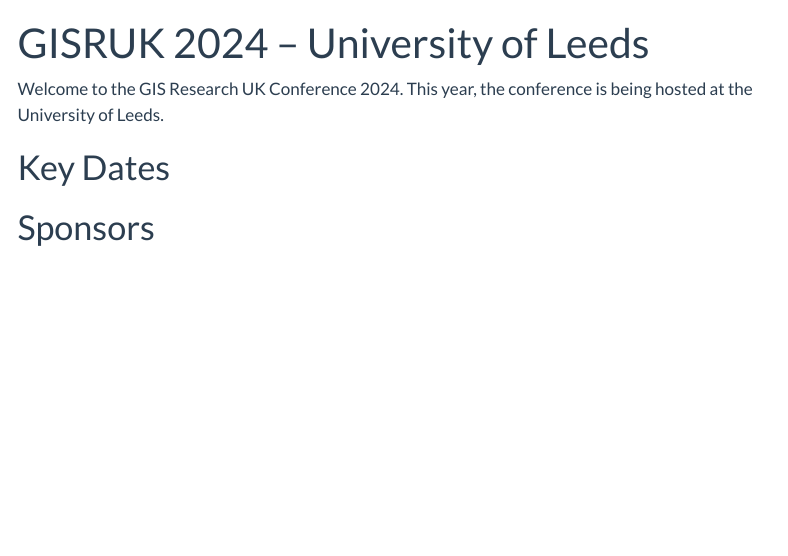
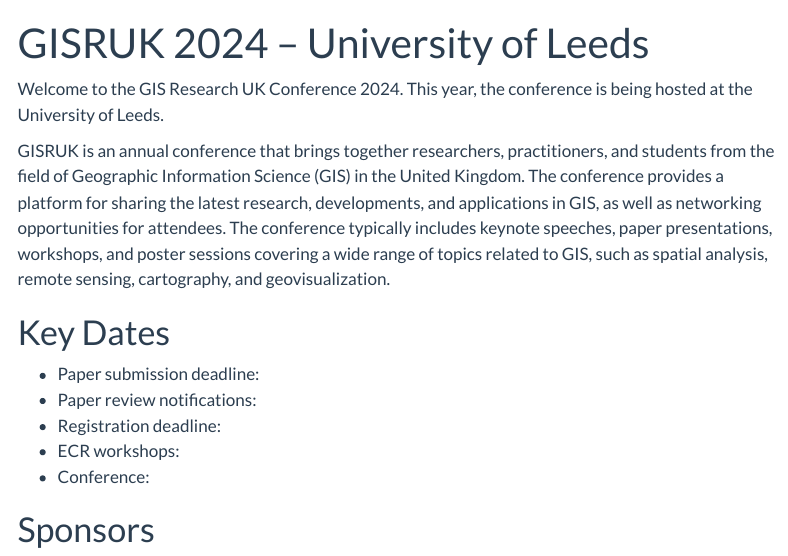
Before and after one commit to nickbearman/gisruk2025, a Quarto document (index.qmd): the page in a window 1100 px wide, from its top. Rendered offline with R 4.5, knitr and Pandoc in place of Quarto, with nearby package versions; menus at the side of the page are left out.

Commit message:
Add basic conference description to landing page

```diff
--- a/index.qmd
+++ b/index.qmd
@@ -5,6 +5,22 @@
 Welcome to the GIS Research UK Conference 2024.
 This year, the conference is being hosted at the University of Leeds.
 
+GISRUK is an annual conference that brings together researchers, practitioners,
+and students from the field of Geographic Information Science (GIS) in the
+United Kingdom.
+The conference provides a platform for sharing the latest research,
+developments, and applications in GIS, as well as networking opportunities for
+attendees.
+The conference typically includes keynote speeches, paper presentations,
+workshops, and poster sessions covering a wide range of topics related to GIS,
+such as spatial analysis, remote sensing, cartography, and geovisualization.
+
 # Key Dates
 
+* Paper submission deadline:
+* Paper review notifications:
+* Registration deadline:
+* ECR workshops:
+* Conference:
+
 # Sponsors
```
